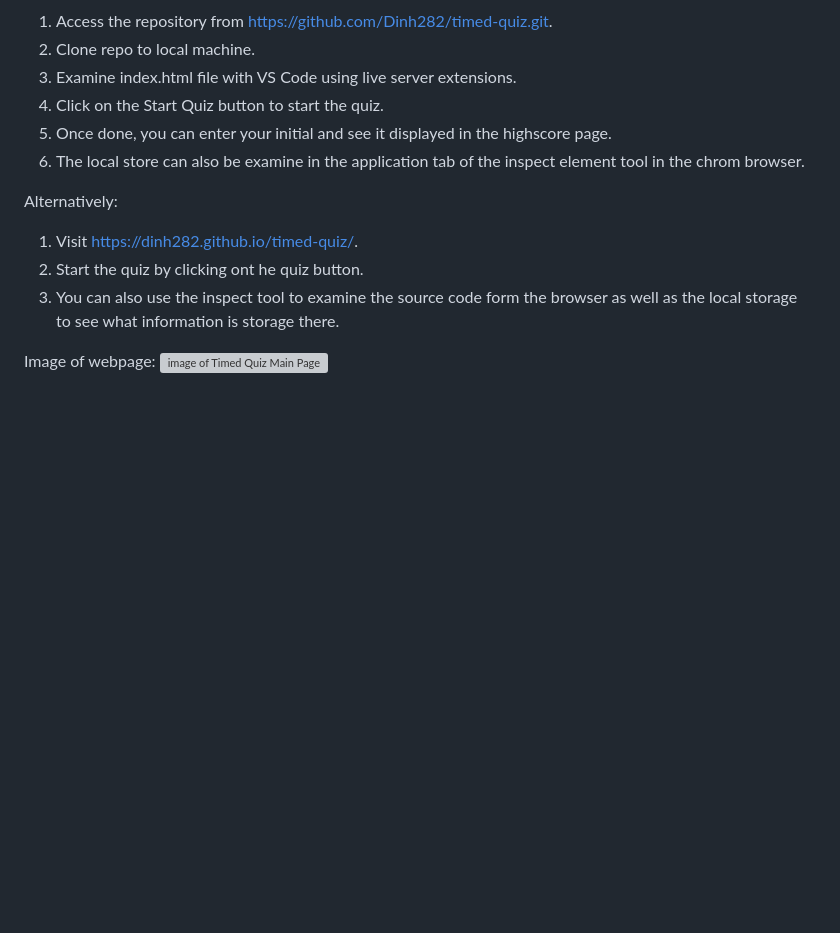
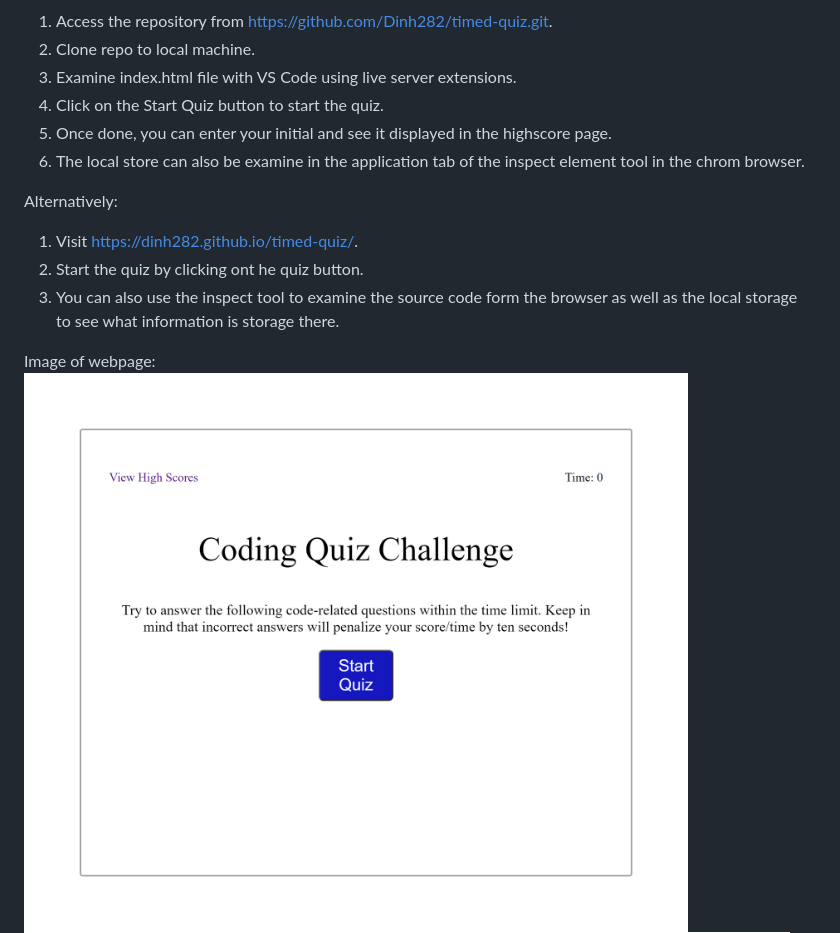
Before and after one commit to Dinh282/timed-quiz, a Markdown page: README.md, the part around the change. Drawn GitHub-style; blank space fills up the shorter version; grey boxes are pictures that could not be loaded.

Commit message:
fixed typo

```diff
--- a/README.md
+++ b/README.md
@@ -29,7 +29,7 @@ Alternatively:
 3. You can also use the inspect tool to examine the source code form the browser as well as the local storage to see what information is storage there.
 
 Image of webpage:
-![image of Timed Quiz Main Page](./assets/images/timed-quiz-main-page-img.png.png)
+![image of Timed Quiz Main Page](./assets/images/timed-quiz-main-page-img.png)
 ![image of Timed Quiz Question](./assets/images/question-img.png)
 ![image of Timed Quiz Results](./assets/images/result-img.png)
 ![image of Timed Quiz Highscore Page](./assets/images/high-score-img.png)
```
